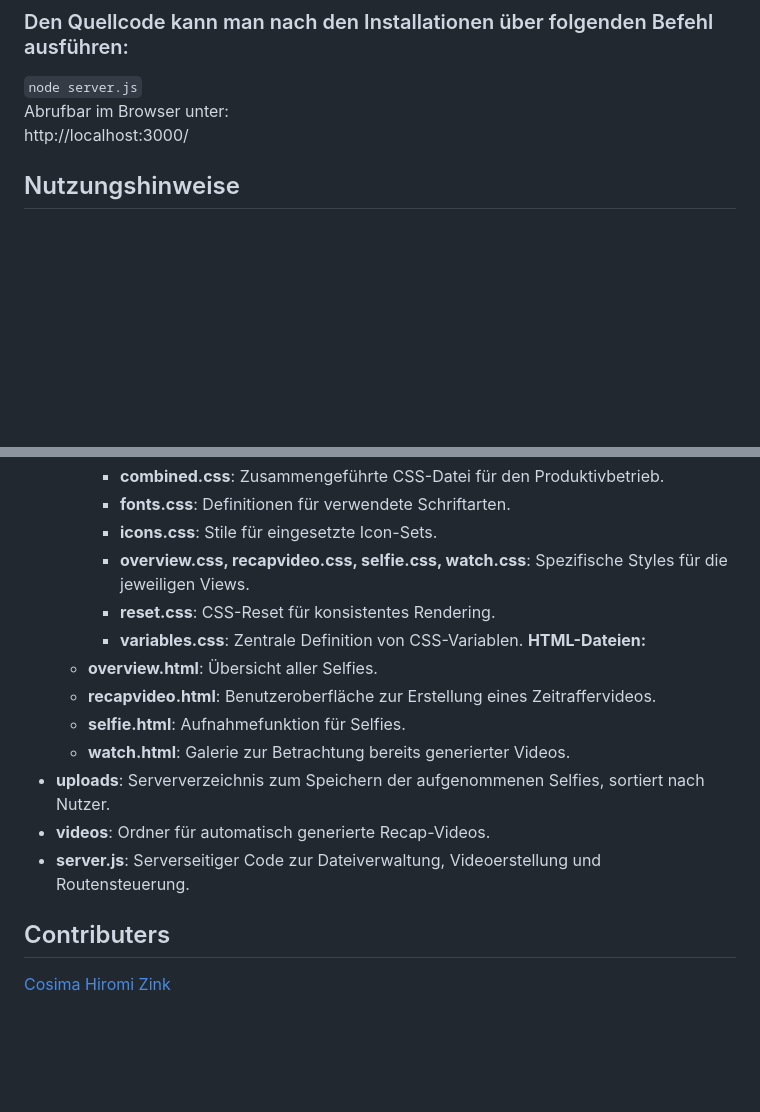
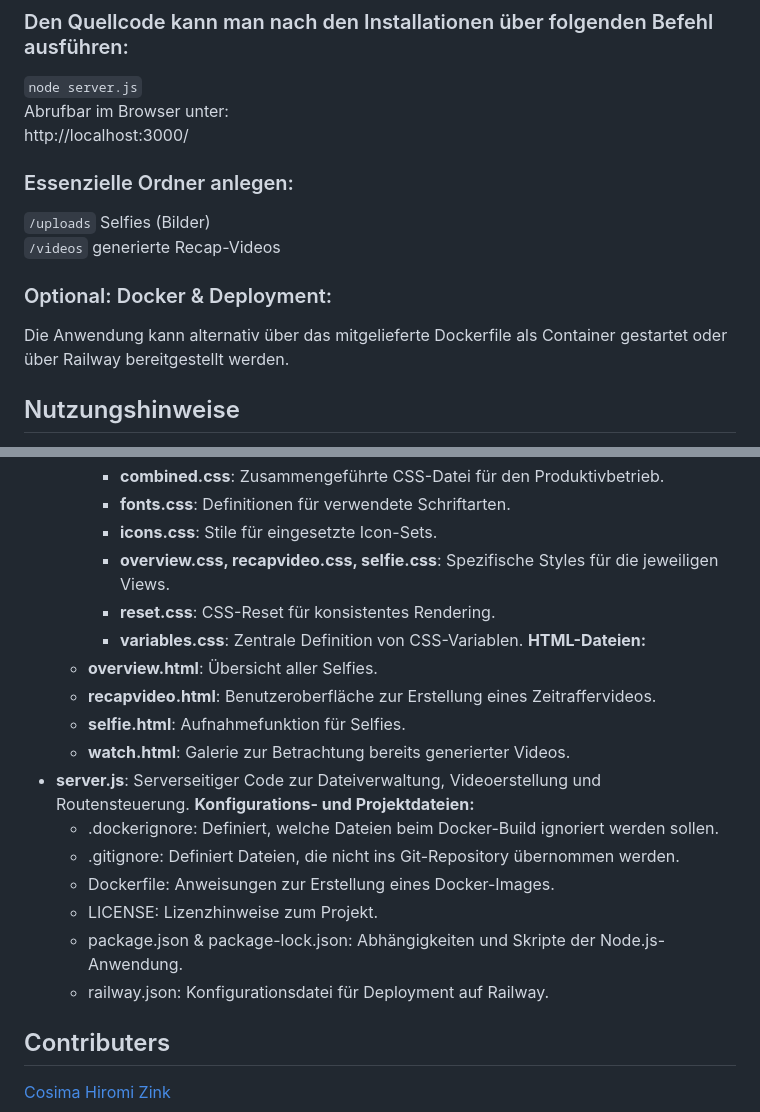
Before and after one commit to cosimazink/praxisprojekt-2025, a Markdown page: README.md, 2 parts joined by grey strips. GitHub-like rendering; blank space fills up the shorter version.

```diff
--- a/README.md
+++ b/README.md
@@ -27,6 +27,13 @@ Installiere FFmpeg: <br>
 `node server.js` <br>
 Abrufbar im Browser unter: <br>
 http://localhost:3000/
+
+### Essenzielle Ordner anlegen:
+`/uploads`     Selfies (Bilder) <br>
+`/videos`      generierte Recap-Videos
+
+### Optional: Docker & Deployment:
+Die Anwendung kann alternativ über das mitgelieferte Dockerfile als Container gestartet oder über Railway bereitgestellt werden.
 
 ## Nutzungshinweise
 
@@ -58,7 +65,7 @@ Für eine einfache Orientierung im Code folgt eine Übersicht der wichtigsten Da
     - **combined.css**: Zusammengeführte CSS-Datei für den Produktivbetrieb.
     - **fonts.css**: Definitionen für verwendete Schriftarten.
     - **icons.css**: Stile für eingesetzte Icon-Sets.
-    - **overview.css, recapvideo.css, selfie.css, watch.css**: Spezifische Styles für die jeweiligen Views.
+    - **overview.css, recapvideo.css, selfie.css**: Spezifische Styles für die jeweiligen Views.
     - **reset.css**: CSS-Reset für konsistentes Rendering.
     - **variables.css**: Zentrale Definition von CSS-Variablen.
 **HTML-Dateien:**
@@ -66,9 +73,14 @@ Für eine einfache Orientierung im Code folgt eine Übersicht der wichtigsten Da
   - **recapvideo.html**: Benutzeroberfläche zur Erstellung eines Zeitraffervideos.
   - **selfie.html**: Aufnahmefunktion für Selfies.
   - **watch.html**: Galerie zur Betrachtung bereits generierter Videos.
-- **uploads**: Serververzeichnis zum Speichern der aufgenommenen Selfies, sortiert nach Nutzer.
-- **videos**: Ordner für automatisch generierte Recap-Videos.
 - **server.js**: Serverseitiger Code zur Dateiverwaltung, Videoerstellung und Routensteuerung.
+**Konfigurations- und Projektdateien:**
+  - .dockerignore: Definiert, welche Dateien beim Docker-Build ignoriert werden sollen.
+  - .gitignore: Definiert Dateien, die nicht ins Git-Repository übernommen werden.
+  - Dockerfile: Anweisungen zur Erstellung eines Docker-Images.
+  - LICENSE: Lizenzhinweise zum Projekt.
+  - package.json & package-lock.json: Abhängigkeiten und Skripte der Node.js-Anwendung.
+  - railway.json: Konfigurationsdatei für Deployment auf Railway.
 
 ## Contributers
 [Cosima Hiromi Zink](https://github.com/cosimazink)
```
Also changed, not shown: other parts of README.md (+2 -2 lines).
